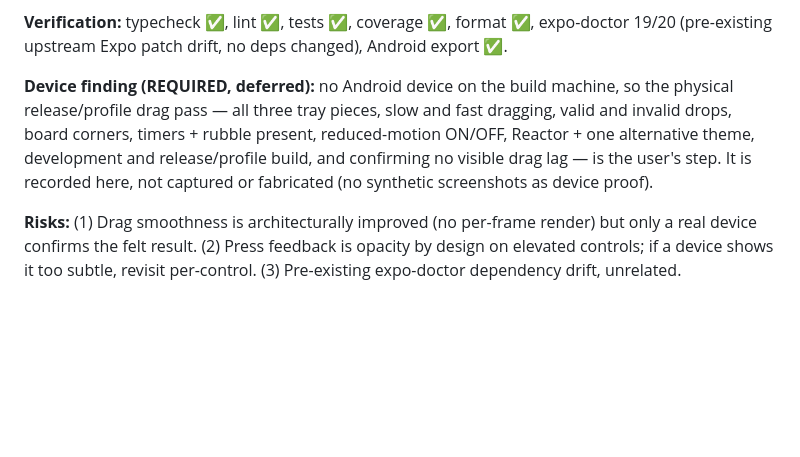
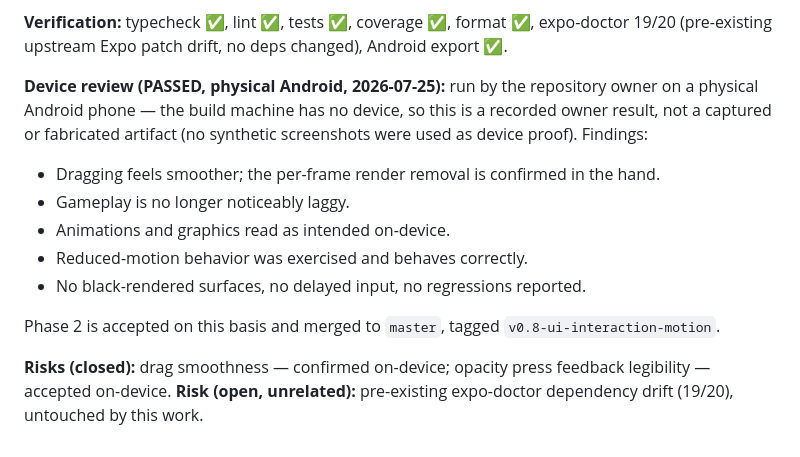
Before and after one commit to AnasSM0/Blastdown, a Markdown page: docs/VISUAL_POLISH_REVIEW.md, the part around the change. Rendered like a GitHub page; blank space fills up the shorter version.

```diff
--- a/docs/VISUAL_POLISH_REVIEW.md
+++ b/docs/VISUAL_POLISH_REVIEW.md
@@ -1033,15 +1033,20 @@ overflow guard. 88 suites / 551 tests, coverage 91.81%.
 expo-doctor 19/20 (pre-existing upstream Expo patch drift, no deps changed),
 Android export ✅.
 
-**Device finding (REQUIRED, deferred):** no Android device on the build machine,
-so the physical release/profile drag pass — all three tray pieces, slow and fast
-dragging, valid and invalid drops, board corners, timers + rubble present,
-reduced-motion ON/OFF, Reactor + one alternative theme, development and
-release/profile build, and confirming no visible drag lag — is the user's step. It
-is recorded here, not captured or fabricated (no synthetic screenshots as device
-proof).
+**Device review (PASSED, physical Android, 2026-07-25):** run by the repository
+owner on a physical Android phone — the build machine has no device, so this is a
+recorded owner result, not a captured or fabricated artifact (no synthetic
+screenshots were used as device proof). Findings:
 
-**Risks:** (1) Drag smoothness is architecturally improved (no per-frame render)
-but only a real device confirms the felt result. (2) Press feedback is opacity by
-design on elevated controls; if a device shows it too subtle, revisit per-control.
-(3) Pre-existing expo-doctor dependency drift, unrelated.
+- Dragging feels smoother; the per-frame render removal is confirmed in the hand.
+- Gameplay is no longer noticeably laggy.
+- Animations and graphics read as intended on-device.
+- Reduced-motion behavior was exercised and behaves correctly.
+- No black-rendered surfaces, no delayed input, no regressions reported.
+
+Phase 2 is accepted on this basis and merged to `master`, tagged
+`v0.8-ui-interaction-motion`.
+
+**Risks (closed):** drag smoothness — confirmed on-device; opacity press feedback
+legibility — accepted on-device. **Risk (open, unrelated):** pre-existing
+expo-doctor dependency drift (19/20), untouched by this work.
```
Also changed, not shown: docs/DECISIONS.md (+7 -6 lines), docs/TASKS.md (+7 -6 lines).
